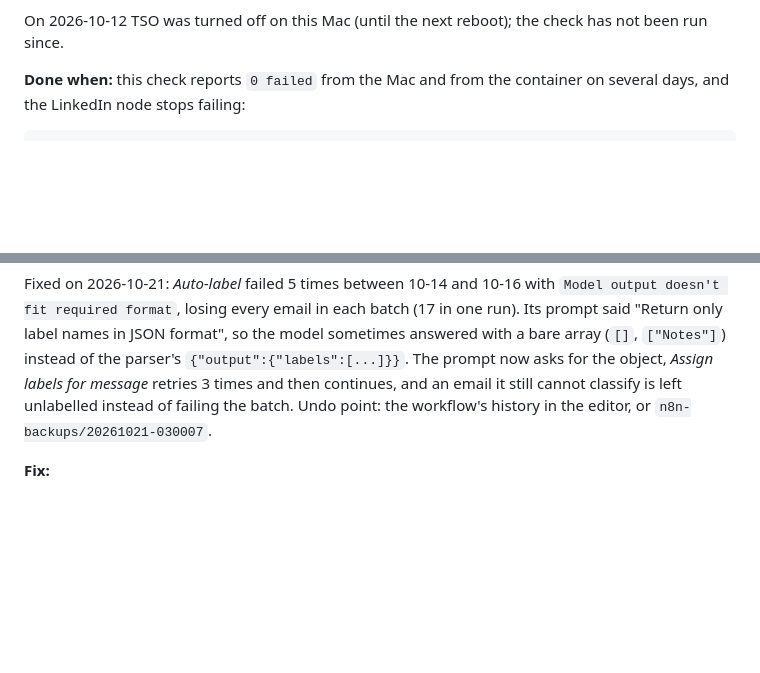
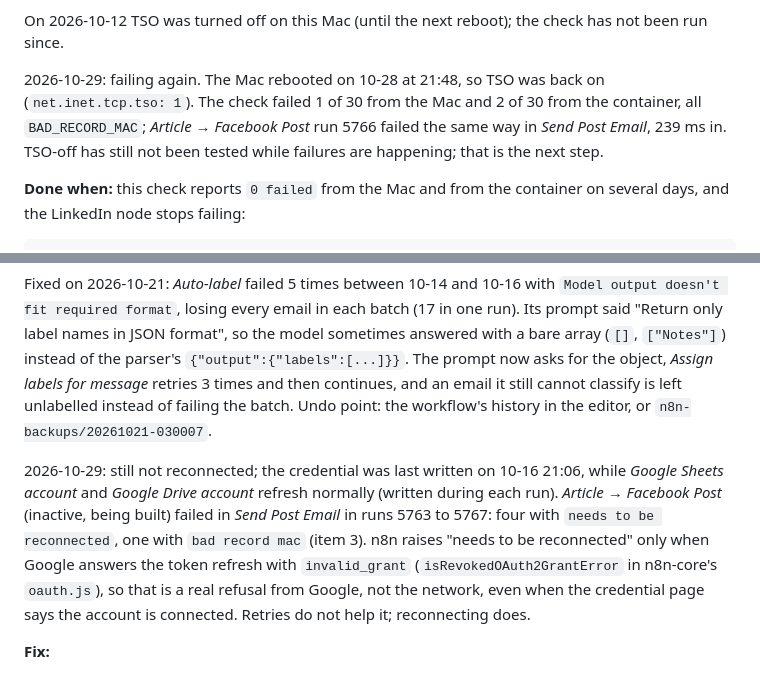
Before and after one commit to mdixon47/n8n-local, a Markdown page: docs/issues.md, 2 parts joined by grey strips. GitHub-like rendering; blank space fills up the shorter version.

Commit message:
docs/issues: 2026-10-29 notes on BAD_RECORD_MAC and the Gmail invalid_grant
Co-Authored-By: Claude Opus 5.5 <noreply@anthropic.com>

```diff
--- a/docs/issues.md
+++ b/docs/issues.md
@@ -111,6 +111,12 @@ does not fix the cause, set **Retry On Fail** on the LinkedIn node
 
 On 2026-10-12 TSO was turned off on this Mac (until the next reboot);
 the check has not been run since.
+
+2026-10-29: failing again. The Mac rebooted on 10-28 at 21:48, so TSO was
+back on (`net.inet.tcp.tso: 1`). The check failed 1 of 30 from the Mac and
+2 of 30 from the container, all `BAD_RECORD_MAC`; *Article → Facebook Post*
+run 5766 failed the same way in *Send Post Email*, 239 ms in. TSO-off has
+still not been tested while failures are happening; that is the next step.
 
 **Done when:** this check reports `0 failed` from the Mac and from the
 container on several days, and the LinkedIn node stops failing:
@@ -417,6 +423,17 @@ times and then continues, and an email it still cannot classify is left
 unlabelled instead of failing the batch. Undo point: the workflow's
 history in the editor, or `n8n-backups/20261021-030007`.
 
+2026-10-29: still not reconnected; the credential was last written on
+10-16 21:06, while *Google Sheets account* and *Google Drive account*
+refresh normally (written during each run). *Article → Facebook Post*
+(inactive, being built) failed in *Send Post Email* in runs 5763 to 5767:
+four with `needs to be reconnected`, one with `bad record mac` (item 3).
+n8n raises "needs to be reconnected" only when Google answers the token
+refresh with `invalid_grant` (`isRevokedOAuth2GrantError` in n8n-core's
+`oauth.js`), so that is a real refusal from Google, not the network, even
+when the credential page says the account is connected. Retries do not help
+it; reconnecting does.
+
 **Fix:**
 
 1. Overview, Credentials, *Gmail account*: reconnect, from this Mac
```
